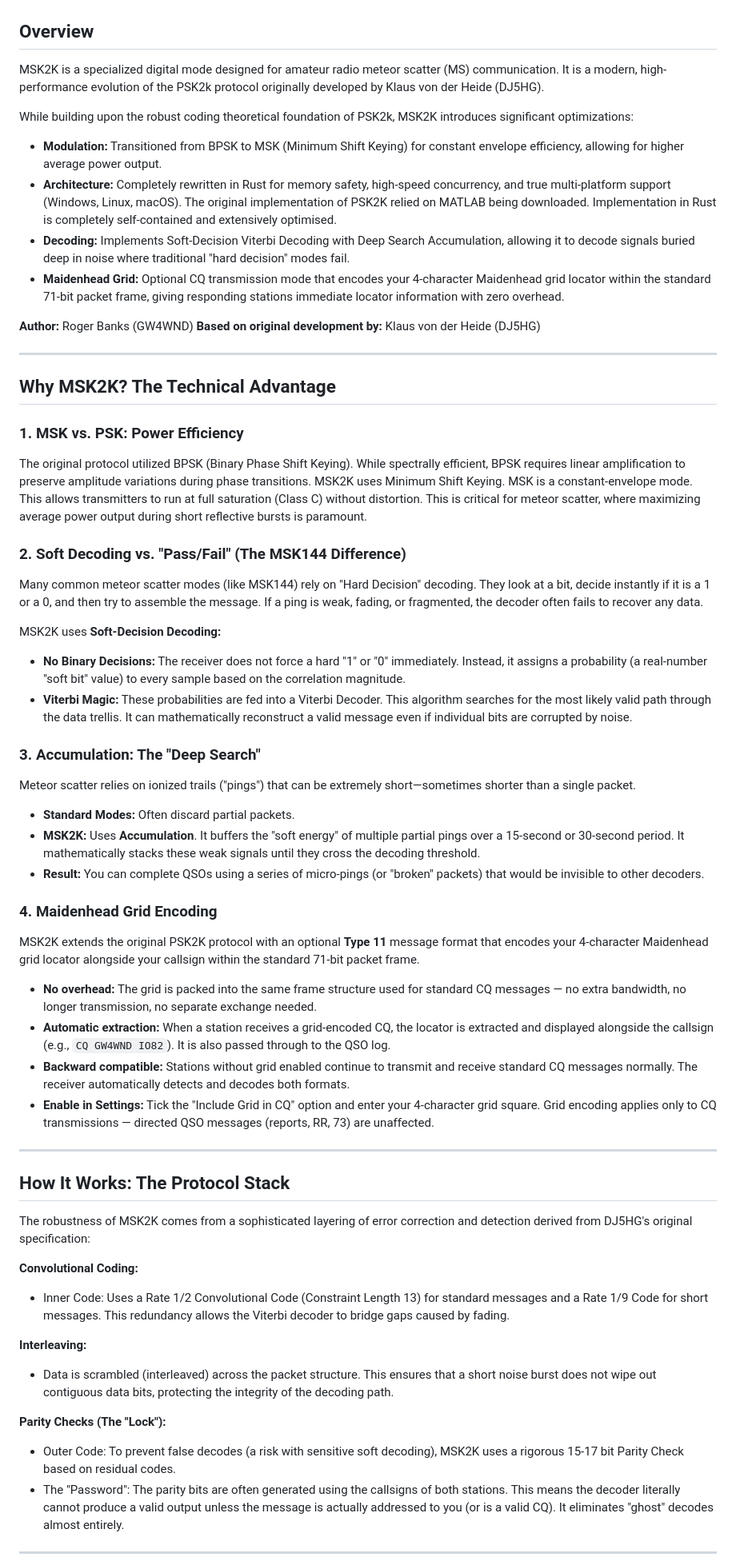
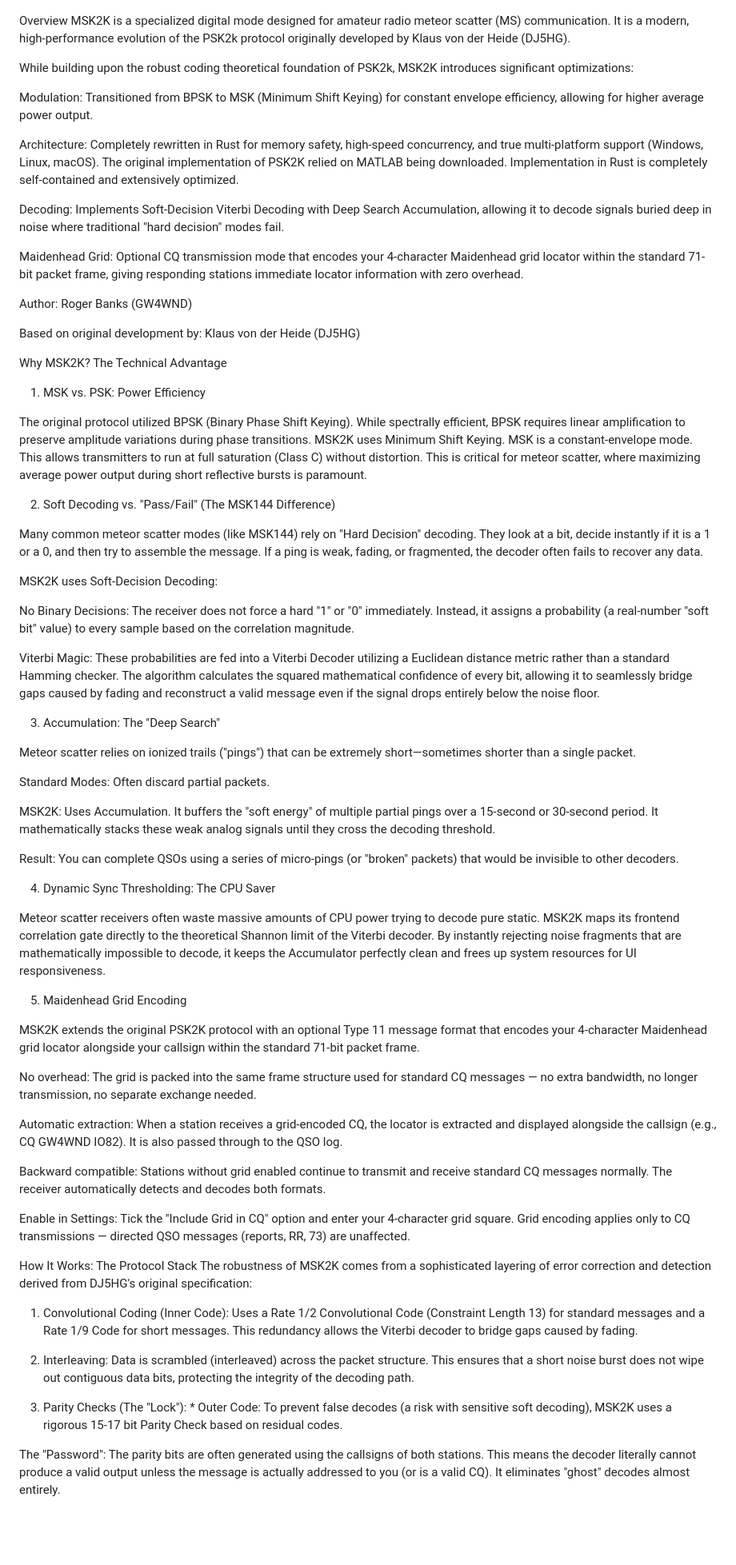
Before and after one commit to Nythbran23/MSK2K, a Markdown page: README.md, the part around one of its changes. Shown at 80% size. Drawn GitHub-style; blank space fills up the shorter version.

Commit message:
Revise README for MSK2K protocol details
Updated the README to improve clarity and organization of the MSK2K protocol details, including modulation, architecture, decoding, and usage instructions.

```diff
--- a/README.md
+++ b/README.md
@@ -3,69 +3,72 @@
 
 ![MSK2K Screenshot](screenshot.png)
 
-## Overview
-
+Overview
 MSK2K is a specialized digital mode designed for amateur radio meteor scatter (MS) communication. It is a modern, high-performance evolution of the PSK2k protocol originally developed by Klaus von der Heide (DJ5HG).
 
 While building upon the robust coding theoretical foundation of PSK2k, MSK2K introduces significant optimizations:
 
-- **Modulation:** Transitioned from BPSK to MSK (Minimum Shift Keying) for constant envelope efficiency, allowing for higher average power output.
-- **Architecture:** Completely rewritten in Rust for memory safety, high-speed concurrency, and true multi-platform support (Windows, Linux, macOS). The original implementation of PSK2K relied on MATLAB being downloaded. Implementation in Rust is completely self-contained and extensively optimised.
-- **Decoding:** Implements Soft-Decision Viterbi Decoding with Deep Search Accumulation, allowing it to decode signals buried deep in noise where traditional "hard decision" modes fail.
-- **Maidenhead Grid:** Optional CQ transmission mode that encodes your 4-character Maidenhead grid locator within the standard 71-bit packet frame, giving responding stations immediate locator information with zero overhead.
+Modulation: Transitioned from BPSK to MSK (Minimum Shift Keying) for constant envelope efficiency, allowing for higher average power output.
 
-**Author:** Roger Banks (GW4WND)
-**Based on original development by:** Klaus von der Heide (DJ5HG)
+Architecture: Completely rewritten in Rust for memory safety, high-speed concurrency, and true multi-platform support (Windows, Linux, macOS). The original implementation of PSK2K relied on MATLAB being downloaded. Implementation in Rust is completely self-contained and extensively optimized.
 
----
+Decoding: Implements Soft-Decision Viterbi Decoding with Deep Search Accumulation, allowing it to decode signals buried deep in noise where traditional "hard decision" modes fail.
 
-## Why MSK2K? The Technical Advantage
+Maidenhead Grid: Optional CQ transmission mode that encodes your 4-character Maidenhead grid locator within the standard 71-bit packet frame, giving responding stations immediate locator information with zero overhead.
 
-### 1. MSK vs. PSK: Power Efficiency
+Author: Roger Banks (GW4WND)
+
+Based on original development by: Klaus von der Heide (DJ5HG)
+
+Why MSK2K? The Technical Advantage
+1. MSK vs. PSK: Power Efficiency
 
 The original protocol utilized BPSK (Binary Phase Shift Keying). While spectrally efficient, BPSK requires linear amplification to preserve amplitude variations during phase transitions. MSK2K uses Minimum Shift Keying. MSK is a constant-envelope mode. This allows transmitters to run at full saturation (Class C) without distortion. This is critical for meteor scatter, where maximizing average power output during short reflective bursts is paramount.
 
-### 2. Soft Decoding vs. "Pass/Fail" (The MSK144 Difference)
+2. Soft Decoding vs. "Pass/Fail" (The MSK144 Difference)
 
 Many common meteor scatter modes (like MSK144) rely on "Hard Decision" decoding. They look at a bit, decide instantly if it is a 1 or a 0, and then try to assemble the message. If a ping is weak, fading, or fragmented, the decoder often fails to recover any data.
 
-MSK2K uses **Soft-Decision Decoding:**
+MSK2K uses Soft-Decision Decoding:
 
-- **No Binary Decisions:** The receiver does not force a hard "1" or "0" immediately. Instead, it assigns a probability (a real-number "soft bit" value) to every sample based on the correlation magnitude.
-- **Viterbi Magic:** These probabilities are fed into a Viterbi Decoder. This algorithm searches for the most likely valid path through the data trellis. It can mathematically reconstruct a valid message even if individual bits are corrupted by noise.
+No Binary Decisions: The receiver does not force a hard "1" or "0" immediately. Instead, it assigns a probability (a real-number "soft bit" value) to every sample based on the correlation magnitude.
 
-### 3. Accumulation: The "Deep Search"
+Viterbi Magic: These probabilities are fed into a Viterbi Decoder utilizing a Euclidean distance metric rather than a standard Hamming checker. The algorithm calculates the squared mathematical confidence of every bit, allowing it to seamlessly bridge gaps caused by fading and reconstruct a valid message even if the signal drops entirely below the noise floor.
+
+3. Accumulation: The "Deep Search"
 
 Meteor scatter relies on ionized trails ("pings") that can be extremely short—sometimes shorter than a single packet.
 
-- **Standard Modes:** Often discard partial packets.
-- **MSK2K:** Uses **Accumulation**. It buffers the "soft energy" of multiple partial pings over a 15-second or 30-second period. It mathematically stacks these weak signals until they cross the decoding threshold.
-- **Result:** You can complete QSOs using a series of micro-pings (or "broken" packets) that would be invisible to other decoders.
+Standard Modes: Often discard partial packets.
 
-### 4. Maidenhead Grid Encoding
+MSK2K: Uses Accumulation. It buffers the "soft energy" of multiple partial pings over a 15-second or 30-second period. It mathematically stacks these weak analog signals until they cross the decoding threshold.
 
-MSK2K extends the original PSK2K protocol with an optional **Type 11** message format that encodes your 4-character Maidenhead grid locator alongside your callsign within the standard 71-bit packet frame.
+Result: You can complete QSOs using a series of micro-pings (or "broken" packets) that would be invisible to other decoders.
 
-- **No overhead:** The grid is packed into the same frame structure used for standard CQ messages — no extra bandwidth, no longer transmission, no separate exchange needed.
-- **Automatic extraction:** When a station receives a grid-encoded CQ, the locator is extracted and displayed alongside the callsign (e.g., `CQ GW4WND IO82`). It is also passed through to the QSO log.
-- **Backward compatible:** Stations without grid enabled continue to transmit and receive standard CQ messages normally. The receiver automatically detects and decodes both formats.
-- **Enable in Settings:** Tick the "Include Grid in CQ" option and enter your 4-character grid square. Grid encoding applies only to CQ transmissions — directed QSO messages (reports, RR, 73) are unaffected.
+4. Dynamic Sync Thresholding: The CPU Saver
 
----
+Meteor scatter receivers often waste massive amounts of CPU power trying to decode pure static. MSK2K maps its frontend correlation gate directly to the theoretical Shannon limit of the Viterbi decoder. By instantly rejecting noise fragments that are mathematically impossible to decode, it keeps the Accumulator perfectly clean and frees up system resources for UI responsiveness.
 
-## How It Works: The Protocol Stack
+5. Maidenhead Grid Encoding
 
+MSK2K extends the original PSK2K protocol with an optional Type 11 message format that encodes your 4-character Maidenhead grid locator alongside your callsign within the standard 71-bit packet frame.
+
+No overhead: The grid is packed into the same frame structure used for standard CQ messages — no extra bandwidth, no longer transmission, no separate exchange needed.
+
+Automatic extraction: When a station receives a grid-encoded CQ, the locator is extracted and displayed alongside the callsign (e.g., CQ GW4WND IO82). It is also passed through to the QSO log.
+
+Backward compatible: Stations without grid enabled continue to transmit and receive standard CQ messages normally. The receiver automatically detects and decodes both formats.
+
+Enable in Settings: Tick the "Include Grid in CQ" option and enter your 4-character grid square. Grid encoding applies only to CQ transmissions — directed QSO messages (reports, RR, 73) are unaffected.
+
+How It Works: The Protocol Stack
 The robustness of MSK2K comes from a sophisticated layering of error correction and detection derived from DJ5HG's original specification:
 
-**Convolutional Coding:**
-- Inner Code: Uses a Rate 1/2 Convolutional Code (Constraint Length 13) for standard messages and a Rate 1/9 Code for short messages. This redundancy allows the Viterbi decoder to bridge gaps caused by fading.
+1. Convolutional Coding (Inner Code): Uses a Rate 1/2 Convolutional Code (Constraint Length 13) for standard messages and a Rate 1/9 Code for short messages. This redundancy allows the Viterbi decoder to bridge gaps caused by fading.
 
-**Interleaving:**
-- Data is scrambled (interleaved) across the packet structure. This ensures that a short noise burst does not wipe out contiguous data bits, protecting the integrity of the decoding path.
+2. Interleaving: Data is scrambled (interleaved) across the packet structure. This ensures that a short noise burst does not wipe out contiguous data bits, protecting the integrity of the decoding path.
 
-**Parity Checks (The "Lock"):**
-- Outer Code: To prevent false decodes (a risk with sensitive soft decoding), MSK2K uses a rigorous 15-17 bit Parity Check based on residual codes.
-- The "Password": The parity bits are often generated using the callsigns of both stations. This means the decoder literally cannot produce a valid output unless the message is actually addressed to you (or is a valid CQ). It eliminates "ghost" decodes almost entirely.
+3. Parity Checks (The "Lock"): * Outer Code: To prevent false decodes (a risk with sensitive soft decoding), MSK2K uses a rigorous 15-17 bit Parity Check based on residual codes.
 
----
+The "Password": The parity bits are often generated using the callsigns of both stations. This means the decoder literally cannot produce a valid output unless the message is actually addressed to you (or is a valid CQ). It eliminates "ghost" decodes almost entirely.
 
```
Also changed, not shown: other parts of README.md (+16 -10 lines).
